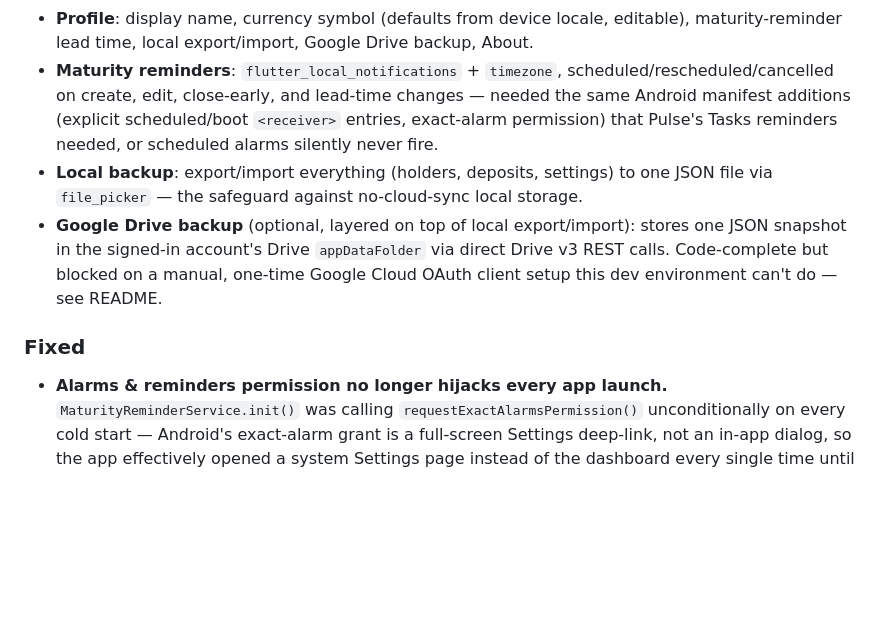
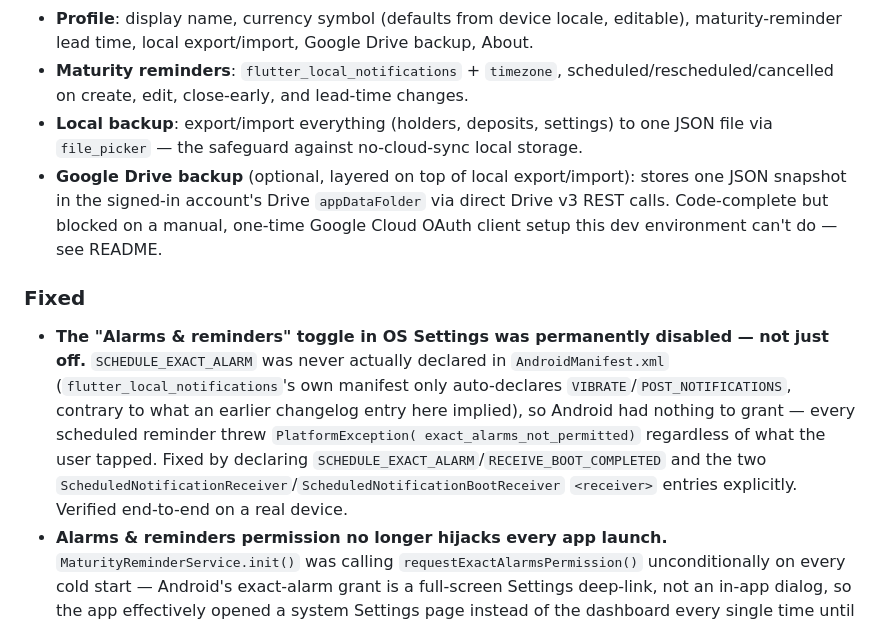
Before and after one commit to SarveshP16/FixedWise, a Markdown page: CHANGELOG.md, the part around the change. Drawn GitHub-style; blank space fills up the shorter version.

Commit message:
Correct CHANGELOG: manifest additions were not actually done until now

```diff
--- a/CHANGELOG.md
+++ b/CHANGELOG.md
@@ -55,10 +55,7 @@ Format loosely follows [Keep a Changelog](https://keepachangelog.com/), versions
   Google Drive backup, About.
 - **Maturity reminders**: `flutter_local_notifications` + `timezone`,
   scheduled/rescheduled/cancelled on create, edit, close-early, and
-  lead-time changes — needed the same Android manifest additions
-  (explicit scheduled/boot `<receiver>` entries, exact-alarm permission)
-  that Pulse's Tasks reminders needed, or scheduled alarms silently never
-  fire.
+  lead-time changes.
 - **Local backup**: export/import everything (holders, deposits,
   settings) to one JSON file via `file_picker` — the safeguard against
   no-cloud-sync local storage.
@@ -69,6 +66,16 @@ Format loosely follows [Keep a Changelog](https://keepachangelog.com/), versions
   environment can't do — see README.
 
 ### Fixed
+- **The "Alarms & reminders" toggle in OS Settings was permanently
+  disabled — not just off.** `SCHEDULE_EXACT_ALARM` was never actually
+  declared in `AndroidManifest.xml` (`flutter_local_notifications`'s own
+  manifest only auto-declares `VIBRATE`/`POST_NOTIFICATIONS`, contrary to
+  what an earlier changelog entry here implied), so Android had nothing
+  to grant — every scheduled reminder threw `PlatformException(
+  exact_alarms_not_permitted)` regardless of what the user tapped. Fixed
+  by declaring `SCHEDULE_EXACT_ALARM`/`RECEIVE_BOOT_COMPLETED` and the
+  two `ScheduledNotificationReceiver`/`ScheduledNotificationBootReceiver`
+  `<receiver>` entries explicitly. Verified end-to-end on a real device.
 - **Alarms & reminders permission no longer hijacks every app launch.**
   `MaturityReminderService.init()` was calling
   `requestExactAlarmsPermission()` unconditionally on every cold start —
```
